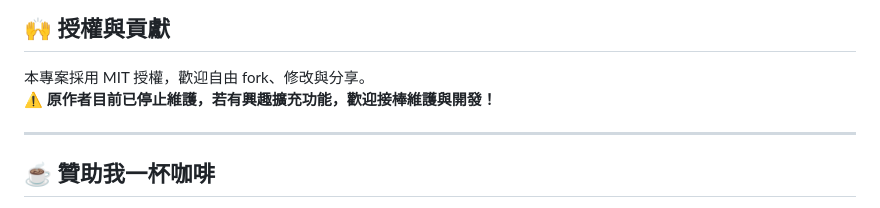
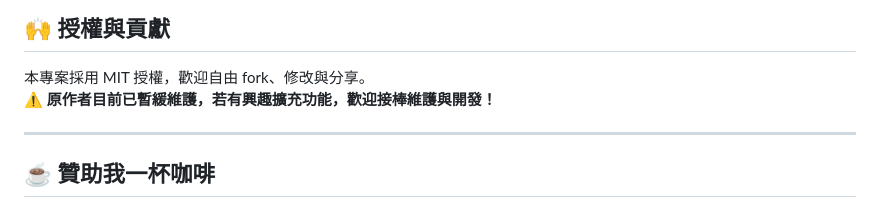
Before and after one commit to Sid-1996/AetherGazer-SemiAuto-AHK, a Markdown page: README.md, the part around the change. Drawn GitHub-style.

```diff
--- a/README.md
+++ b/README.md
@@ -78,7 +78,7 @@
 ## 🙌 授權與貢獻
 
 本專案採用 MIT 授權，歡迎自由 fork、修改與分享。
-⚠️ **原作者目前已停止維護，若有興趣擴充功能，歡迎接棒維護與開發！**
+⚠️ **原作者目前已暫緩維護，若有興趣擴充功能，歡迎接棒維護與開發！**
 
 ---
 
```
